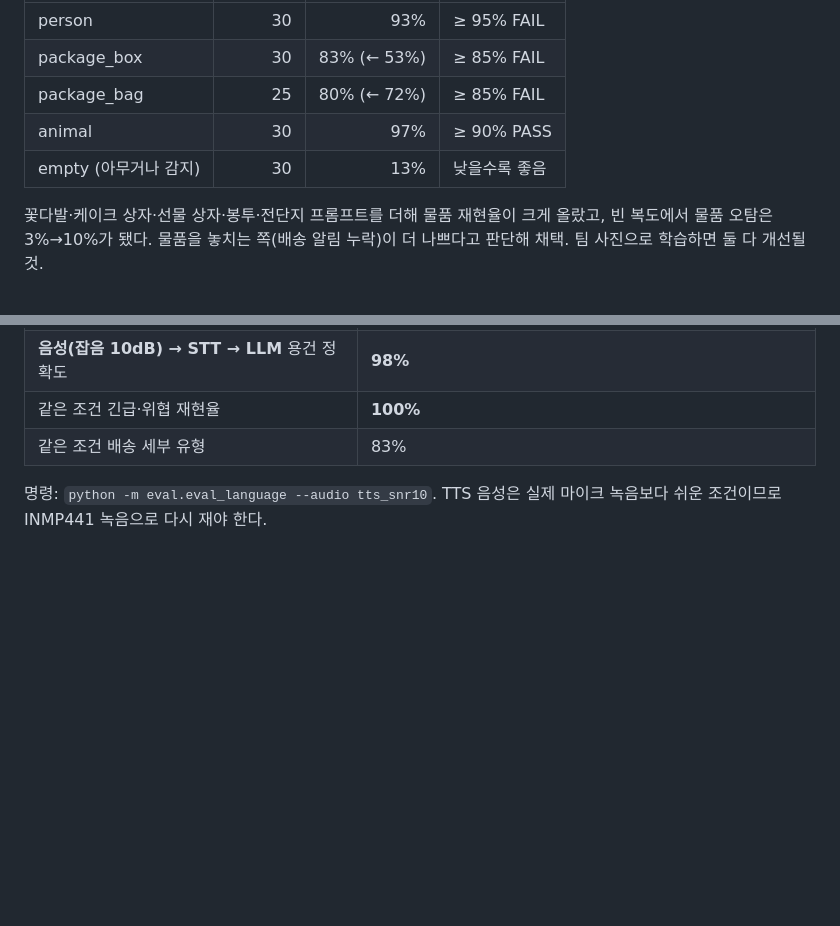
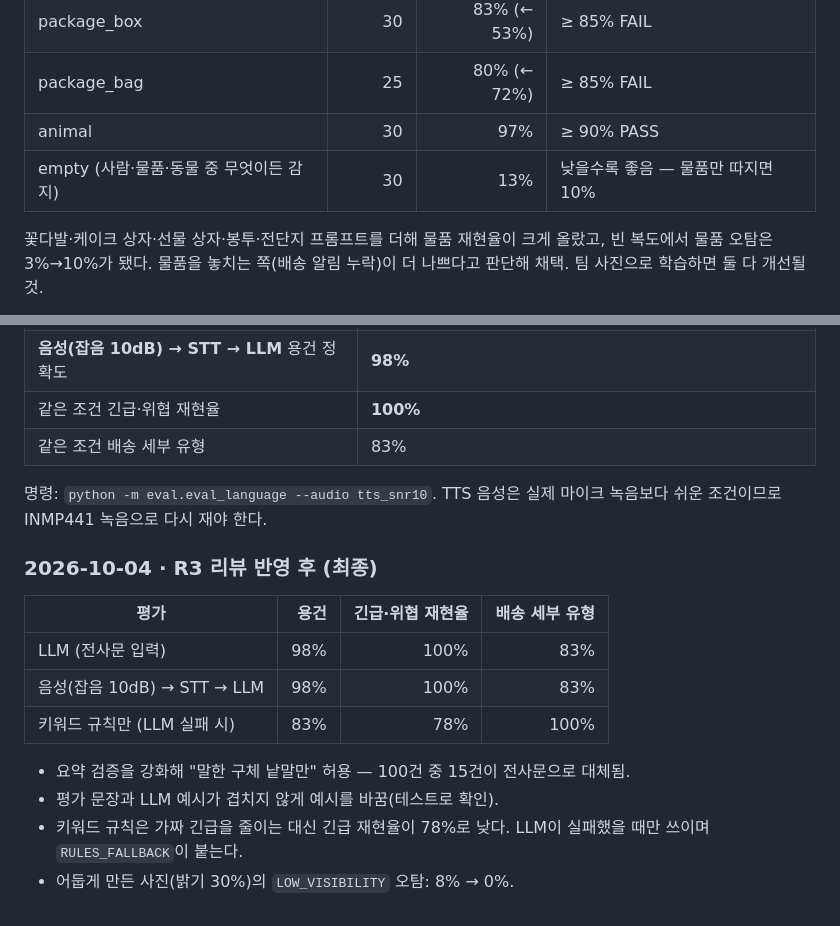
Before and after one commit to centreject/DataCat, a Markdown page: model-service/eval/README.md, 2 parts joined by grey strips. Rendered like a GitHub page; blank space fills up the shorter version.

```diff
--- a/model-service/eval/README.md
+++ b/model-service/eval/README.md
@@ -89,7 +89,7 @@
 | package_box | 30 | 83% (← 53%) | ≥ 85% FAIL |
 | package_bag | 25 | 80% (← 72%) | ≥ 85% FAIL |
 | animal | 30 | 97% | ≥ 90% PASS |
-| empty (아무거나 감지) | 30 | 13% | 낮을수록 좋음 |
+| empty (사람·물품·동물 중 무엇이든 감지) | 30 | 13% | 낮을수록 좋음 — 물품만 따지면 10% |
 
 꽃다발·케이크 상자·선물 상자·봉투·전단지 프롬프트를 더해 물품 재현율이 크게 올랐고, 빈 복도에서 물품 오탐은 3%→10%가 됐다. 물품을 놓치는 쪽(배송 알림 누락)이 더 나쁘다고 판단해 채택. 팀 사진으로 학습하면 둘 다 개선될 것.
 
@@ -103,3 +103,16 @@
 | 같은 조건 배송 세부 유형 | 83% |
 
 명령: `python -m eval.eval_language --audio tts_snr10`. TTS 음성은 실제 마이크 녹음보다 쉬운 조건이므로 INMP441 녹음으로 다시 재야 한다.
+
+### 2026-10-04 · R3 리뷰 반영 후 (최종)
+
+| 평가 | 용건 | 긴급·위협 재현율 | 배송 세부 유형 |
+|---|---:|---:|---:|
+| LLM (전사문 입력) | 98% | 100% | 83% |
+| 음성(잡음 10dB) → STT → LLM | 98% | 100% | 83% |
+| 키워드 규칙만 (LLM 실패 시) | 83% | 78% | 100% |
+
+- 요약 검증을 강화해 "말한 구체 낱말만" 허용 — 100건 중 15건이 전사문으로 대체됨.
+- 평가 문장과 LLM 예시가 겹치지 않게 예시를 바꿈(테스트로 확인).
+- 키워드 규칙은 가짜 긴급을 줄이는 대신 긴급 재현율이 78%로 낮다. LLM이 실패했을 때만 쓰이며 `RULES_FALLBACK`이 붙는다.
+- 어둡게 만든 사진(밝기 30%)의 `LOW_VISIBILITY` 오탐: 8% → 0%.
```
Also changed, not shown: API_v1_5.md (+18 -12 lines), model-service/PROGRESS.md (+9 -6 lines).
